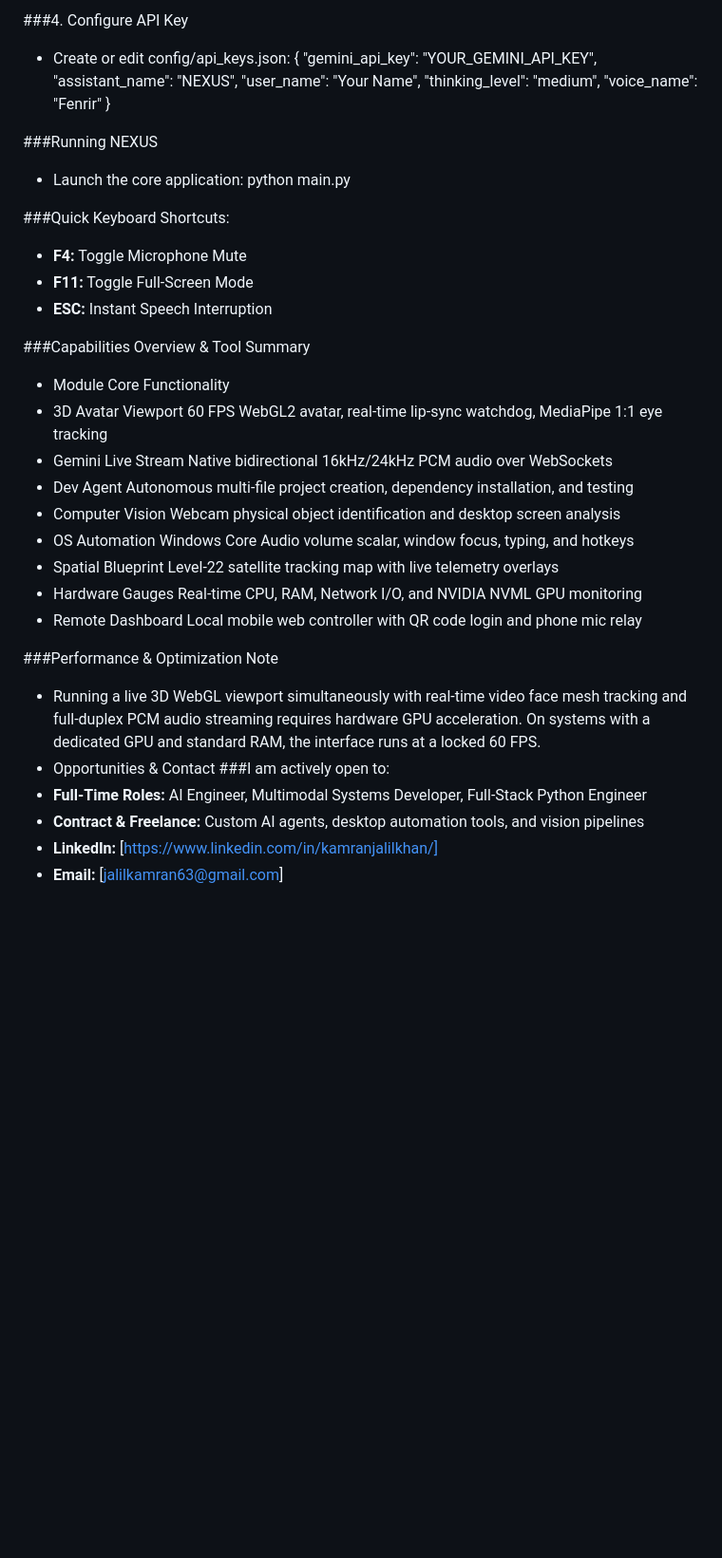
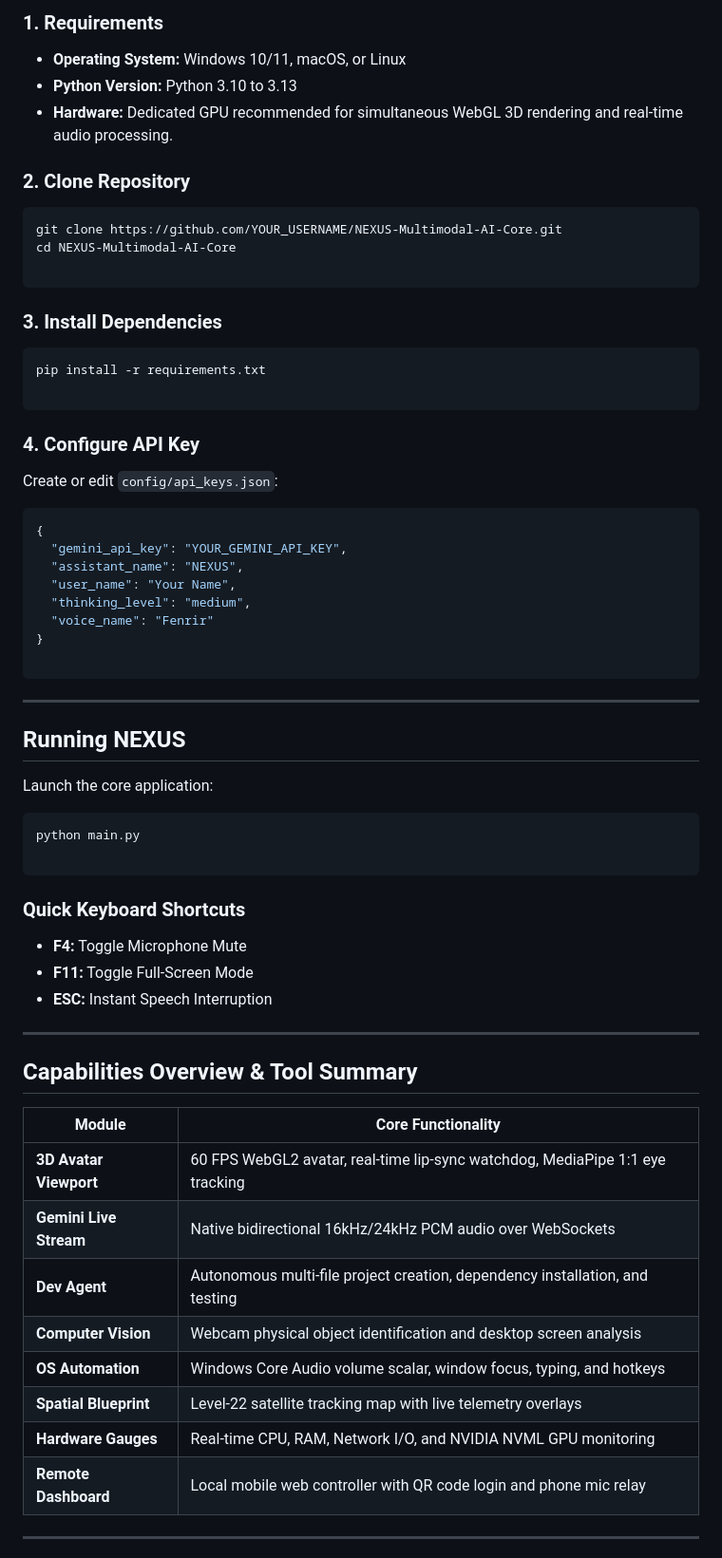
Before and after one commit to Duckierpine3108/NEXUS-Multimodal-AI-Core, a Markdown page: readme.md, the part around one of its changes. Shown at 95% size. GitHub-like rendering; blank space fills up the shorter version.

Commit message:
Enhance README with detailed architecture and setup
Updated the README to include additional details on key architecture, installation instructions, and performance notes.

````diff
--- a/readme.md
+++ b/readme.md
@@ -54,6 +50,30 @@ Unlike standard API wrappers, NEXUS operates as an autonomous OS companion capab
 
-###4. Configure API Key
-- Create or edit config/api_keys.json:
+### 1. Requirements
+
+* **Operating System:** Windows 10/11, macOS, or Linux
+* **Python Version:** Python 3.10 to 3.13
+* **Hardware:** Dedicated GPU recommended for simultaneous WebGL 3D rendering and real-time audio processing.
+
+### 2. Clone Repository
+
+```bash
+git clone https://github.com/YOUR_USERNAME/NEXUS-Multimodal-AI-Core.git
+cd NEXUS-Multimodal-AI-Core
+
+```
+
+### 3. Install Dependencies
+
+```bash
+pip install -r requirements.txt
+
+```
+
+### 4. Configure API Key
+
+Create or edit `config/api_keys.json`:
+
+```json
 {
   "gemini_api_key": "YOUR_GEMINI_API_KEY",
   "assistant_name": "NEXUS",
@@ -62,31 +82,39 @@ Unlike standard API wrappers, NEXUS operates as an autonomous OS companion capab
   "voice_name": "Fenrir"
 }
 
-###Running NEXUS
-- Launch the core application:
-  python main.py
+```
 
-###Quick Keyboard Shortcuts:
-- **F4:** Toggle Microphone Mute
-- **F11:** Toggle Full-Screen Mode
-- **ESC:** Instant Speech Interruption
+---
 
-###Capabilities Overview & Tool Summary
-- Module	Core Functionality
-- 3D Avatar Viewport	60 FPS WebGL2 avatar, real-time lip-sync watchdog, MediaPipe 1:1 eye tracking
-- Gemini Live Stream	Native bidirectional 16kHz/24kHz PCM audio over WebSockets
-- Dev Agent	Autonomous multi-file project creation, dependency installation, and testing
-- Computer Vision	Webcam physical object identification and desktop screen analysis
-- OS Automation	Windows Core Audio volume scalar, window focus, typing, and hotkeys
-- Spatial Blueprint	Level-22 satellite tracking map with live telemetry overlays
-- Hardware Gauges	Real-time CPU, RAM, Network I/O, and NVIDIA NVML GPU monitoring
-- Remote Dashboard	Local mobile web controller with QR code login and phone mic relay
+## Running NEXUS
 
-###Performance & Optimization Note
-- Running a live 3D WebGL viewport simultaneously with real-time video face mesh tracking and full-duplex PCM audio streaming requires hardware GPU acceleration. On systems with a dedicated GPU and standard RAM, the interface runs at a locked 60 FPS.
-- Opportunities & Contact
-###I am actively open to:
-- **Full-Time Roles:** AI Engineer, Multimodal Systems Developer, Full-Stack Python Engineer
-- **Contract & Freelance:** Custom AI agents, desktop automation tools, and vision pipelines
-- **LinkedIn:** [https://www.linkedin.com/in/kamranjalilkhan/]
-- **Email:** [jalilkamran63@gmail.com]
+Launch the core application:
+
+```bash
+python main.py
+
+```
+
+### Quick Keyboard Shortcuts
+
+* **F4:** Toggle Microphone Mute
+* **F11:** Toggle Full-Screen Mode
+* **ESC:** Instant Speech Interruption
+
+---
+
+## Capabilities Overview & Tool Summary
+
+| Module | Core Functionality |
+| --- | --- |
+| **3D Avatar Viewport** | 60 FPS WebGL2 avatar, real-time lip-sync watchdog, MediaPipe 1:1 eye tracking |
+| **Gemini Live Stream** | Native bidirectional 16kHz/24kHz PCM audio over WebSockets |
+| **Dev Agent** | Autonomous multi-file project creation, dependency installation, and testing |
+| **Computer Vision** | Webcam physical object identification and desktop screen analysis |
+| **OS Automation** | Windows Core Audio volume scalar, window focus, typing, and hotkeys |
+| **Spatial Blueprint** | Level-22 satellite tracking map with live telemetry overlays |
+| **Hardware Gauges** | Real-time CPU, RAM, Network I/O, and NVIDIA NVML GPU monitoring |
+| **Remote Dashboard** | Local mobile web controller with QR code login and phone mic relay |
+
+---
+
````
Also changed, not shown: other parts of readme.md (+45 -33 lines).
